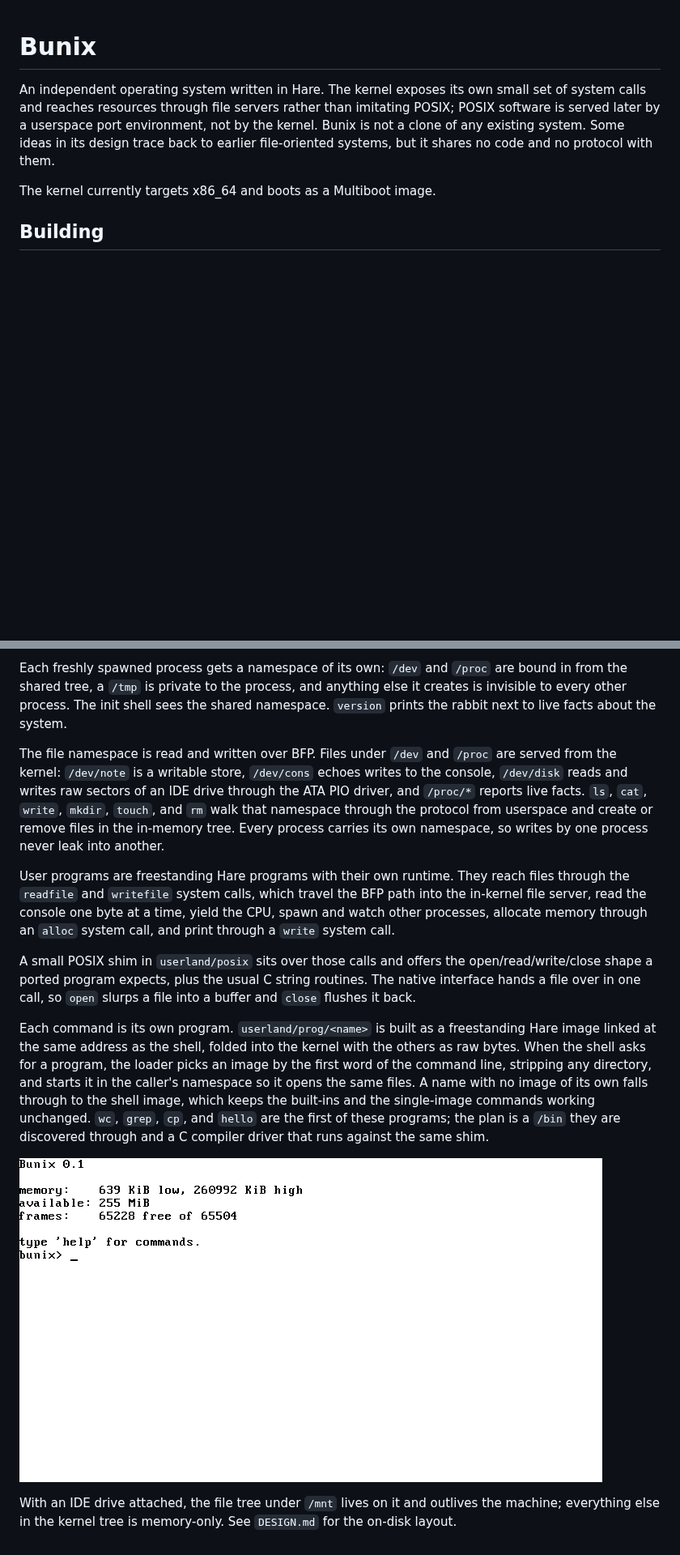
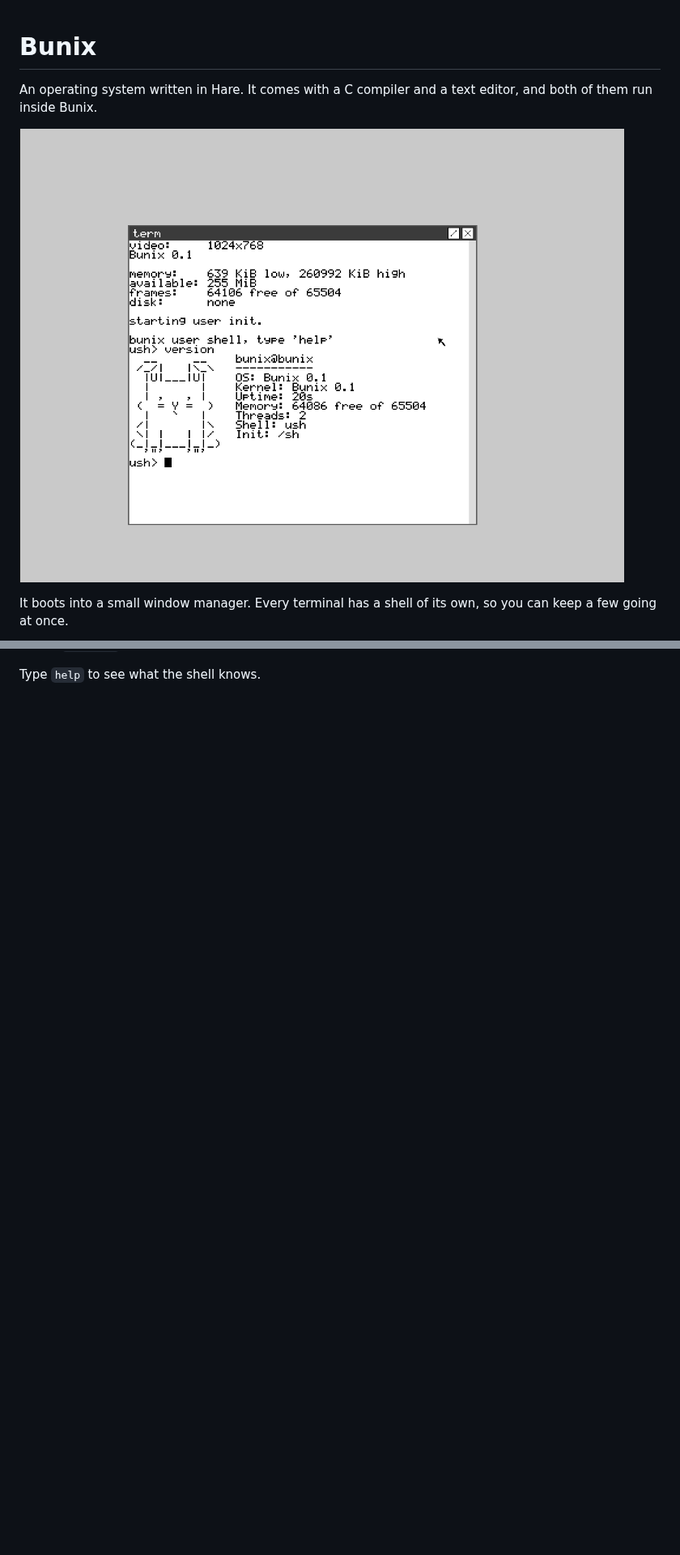
Before and after one commit to KananMajidzada/Bunix, a Markdown page: README.md, 2 parts joined by grey strips. Shown at 81% size. GitHub-like rendering; pictures changed too: doc/boot.png; blank space fills up the shorter version.

```diff
--- a/README.md
+++ b/README.md
@@ -1,13 +1,10 @@
 # Bunix
 
-An independent operating system written in Hare. The kernel exposes its own
-small set of system calls and reaches resources through file servers rather
-than imitating POSIX; POSIX software is served later by a userspace port
-environment, not by the kernel. Bunix is not a clone of any existing system.
-Some ideas in its design trace back to earlier file-oriented systems, but it
-shares no code and no protocol with them.
+An operating system written in Hare. It comes with a C compiler and a text
+editor, and both of them run inside Bunix.
 
-The kernel currently targets x86_64 and boots as a Multiboot image.
+![boot](doc/boot.png)
 
-## Building
+It boots into a small window manager. Every terminal has a shell of its own, so
+you can keep a few going at once.
 
@@ -92,41 +46 @@ supervisor memory), `user /ns` shows the process's own file namespace, and
-Each freshly spawned process gets a namespace of its own: `/dev` and `/proc`
-are bound in from the shared tree, a `/tmp` is private to the process, and
-anything else it creates is invisible to every other process. The init shell
-sees the shared namespace. `version` prints the rabbit next to live facts about
-the system.
-
-The file namespace is read and written over BFP. Files under `/dev` and `/proc`
-are served from the kernel: `/dev/note` is a writable store, `/dev/cons` echoes
-writes to the console, `/dev/disk` reads and writes raw sectors of an IDE
-drive through the ATA PIO driver, and `/proc/*` reports live facts. `ls`,
-`cat`, `write`, `mkdir`, `touch`, and `rm` walk that namespace through the
-protocol from userspace and create or remove files in the in-memory tree. Every
-process carries its own namespace, so writes by one process never leak into
-another.
-
-User programs are freestanding Hare programs with their own runtime. They reach
-files through the `readfile` and `writefile` system calls, which travel the BFP
-path into the in-kernel file server, read the console one byte at a time, yield
-the CPU, spawn and watch other processes, allocate memory through an `alloc`
-system call, and print through a `write` system call.
-
-A small POSIX shim in `userland/posix` sits over those calls and offers the
-open/read/write/close shape a ported program expects, plus the usual C string
-routines. The native interface hands a file over in one call, so `open` slurps
-a file into a buffer and `close` flushes it back.
-
-Each command is its own program. `userland/prog/<name>` is built as a
-freestanding Hare image linked at the same address as the shell, folded into the
-kernel with the others as raw bytes. When the shell asks for a program, the
-loader picks an image by the first word of the command line, stripping any
-directory, and starts it in the caller's namespace so it opens the same files.
-A name with no image of its own falls through to the shell image, which keeps
-the built-ins and the single-image commands working unchanged. `wc`, `grep`,
-`cp`, and `hello` are the first of these programs; the plan is a `/bin` they are
-discovered through and a C compiler driver that runs against the same shim.
-
-![boot](doc/boot.png)
-
-With an IDE drive attached, the file tree under `/mnt` lives on it and
-outlives the machine; everything else in the kernel tree is memory-only. See
-`DESIGN.md` for the on-disk layout.
+Type `help` to see what the shell knows.
```
Also changed, not shown: other parts of README.md (+28 -71 lines), doc/compile.png (added), doc/editor.png (added), doc/help.png (added), doc/windows.png (added).
